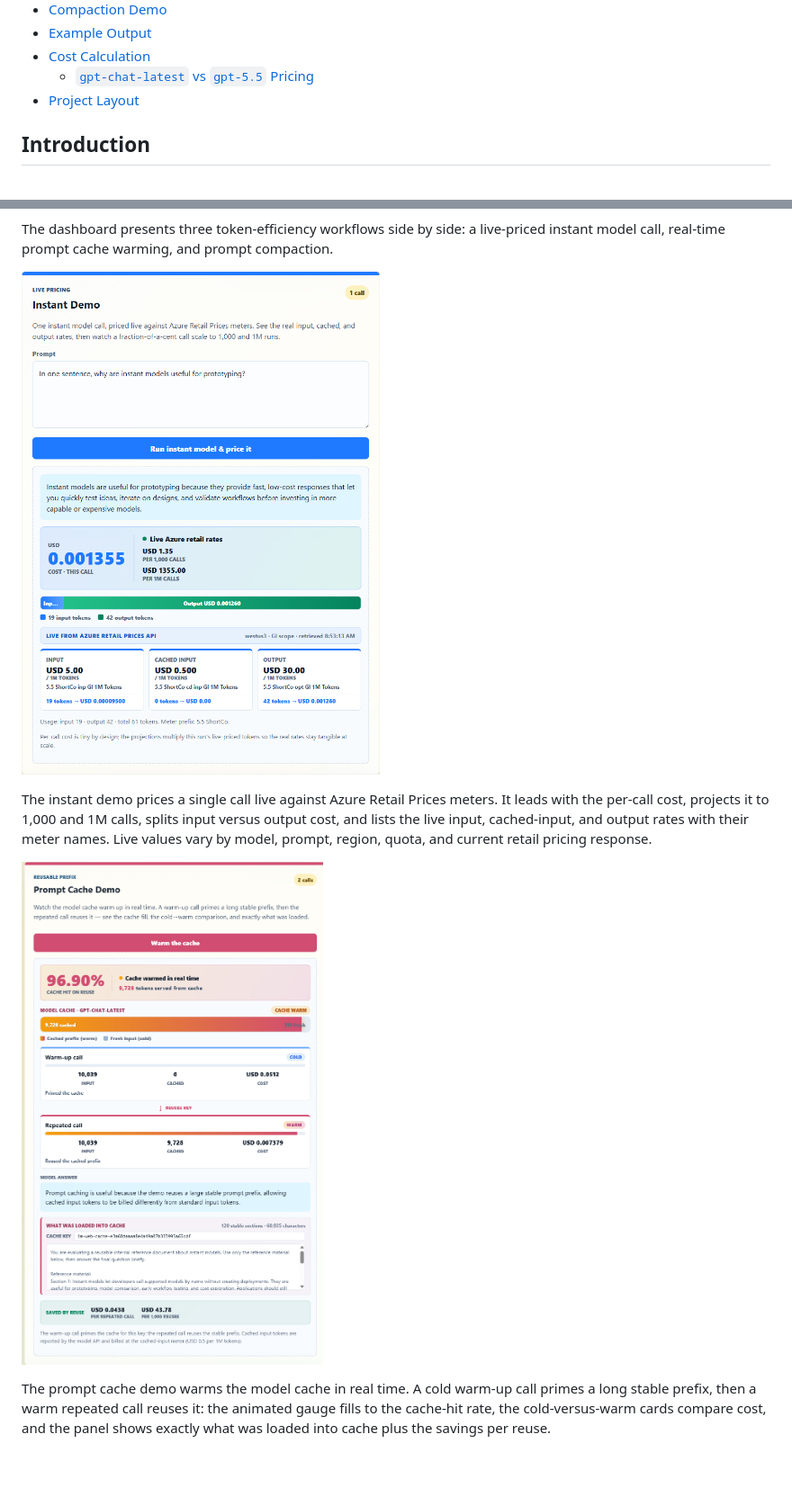
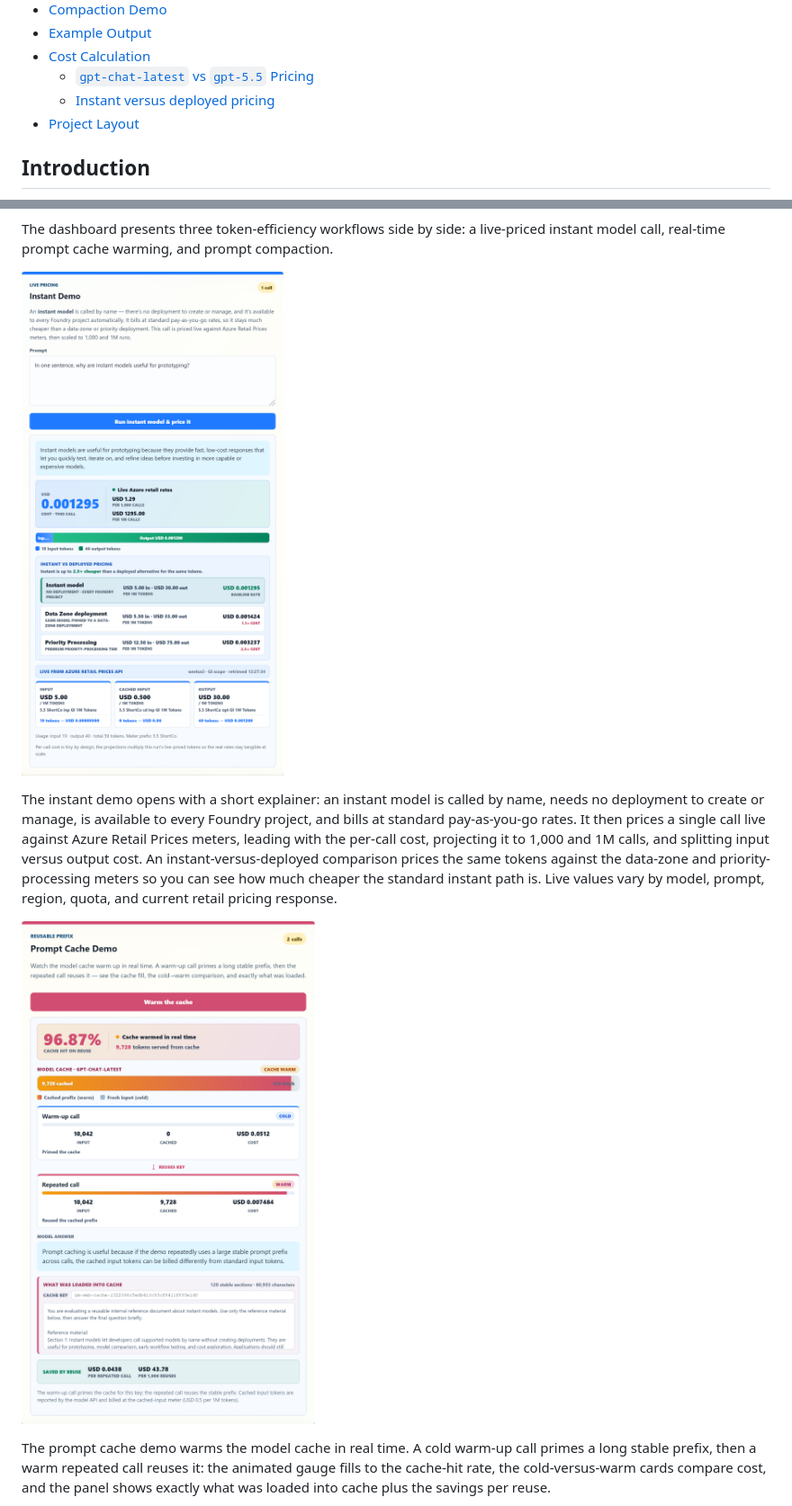
Before and after one commit to roryp/instantmodels, a Markdown page: README.md, 2 parts joined by grey strips. Shown at 90% size. GitHub-like rendering; pictures changed too: article-assets/instant-models-results.png, article-assets/prompt-cache-results.png; blank space fills up the shorter version.

Commit message:
Enhance README and UI to include instant versus deployed pricing comparisons and improve styling

```diff
--- a/README.md
+++ b/README.md
@@ -18,6 +18,7 @@ Live app: [http://aka.ms/costs](http://aka.ms/costs)
 - [Example Output](#example-output)
 - [Cost Calculation](#cost-calculation)
     - [`gpt-chat-latest` vs `gpt-5.5` Pricing](#gpt-chat-latest-vs-gpt-55-pricing)
+    - [Instant versus deployed pricing](#instant-versus-deployed-pricing)
 - [Project Layout](#project-layout)
 
 ## Introduction
@@ -67,7 +69,7 @@ The dashboard presents three token-efficiency workflows side by side: a live-pri
 
 ![Instant model live pricing results](article-assets/instant-models-results.png)
 
-The instant demo prices a single call live against Azure Retail Prices meters. It leads with the per-call cost, projects it to 1,000 and 1M calls, splits input versus output cost, and lists the live input, cached-input, and output rates with their meter names. Live values vary by model, prompt, region, quota, and current retail pricing response.
+The instant demo opens with a short explainer: an instant model is called by name, needs no deployment to create or manage, is available to every Foundry project, and bills at standard pay-as-you-go rates. It then prices a single call live against Azure Retail Prices meters, leading with the per-call cost, projecting it to 1,000 and 1M calls, and splitting input versus output cost. An instant-versus-deployed comparison prices the same tokens against the data-zone and priority-processing meters so you can see how much cheaper the standard instant path is. Live values vary by model, prompt, region, quota, and current retail pricing response.
 
 ![Prompt cache warming results](article-assets/prompt-cache-results.png)
 
```
Also changed, not shown: other parts of README.md (+15 -2 lines), article-assets/linkedin-token-efficiency-article.md (+1 -1 lines), article-assets/compaction-results.png, 7 other files.
